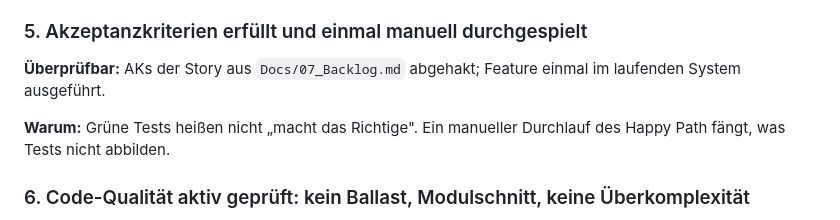
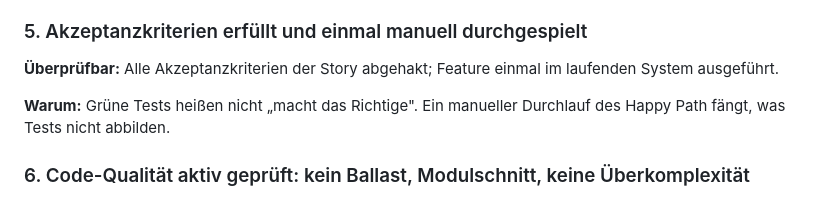
Before and after one commit to tsorer/LearnFlow, a Markdown page: Docs/07_Definition-of-Done.md, the part around the change. Drawn GitHub-style.

Commit message:
pull request fix

```diff
--- a/Docs/07_Definition-of-Done.md
+++ b/Docs/07_Definition-of-Done.md
@@ -64,7 +64,7 @@ Antwort mit echter Quellenangabe ist unsichtbar und bricht das Vertrauen irrepar
 
 ### 5. Akzeptanzkriterien erfüllt und einmal manuell durchgespielt
 
-**Überprüfbar:** AKs der Story aus `Docs/07_Backlog.md` abgehakt; Feature einmal im
+**Überprüfbar:** Alle Akzeptanzkriterien der Story abgehakt; Feature einmal im
 laufenden System ausgeführt.
 
 **Warum:** Grüne Tests heißen nicht „macht das Richtige". Ein manueller Durchlauf des
```
